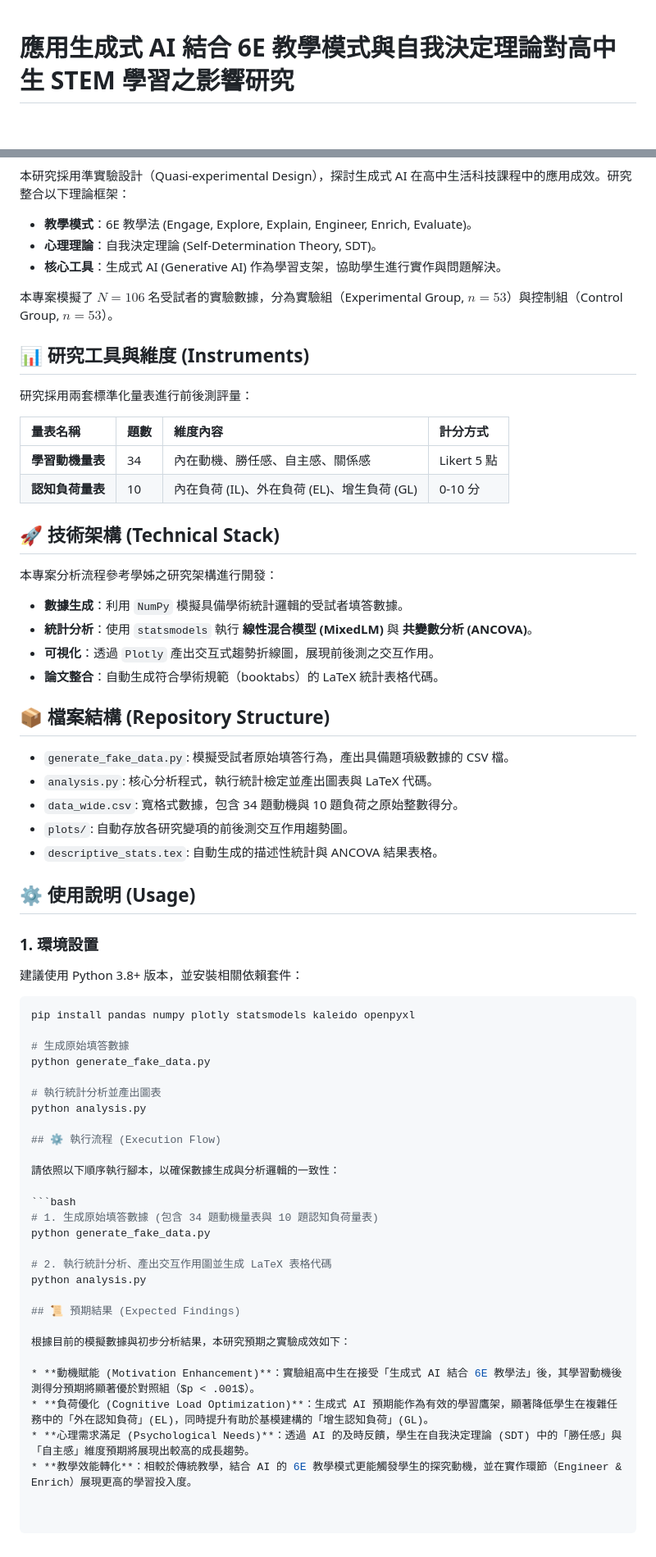
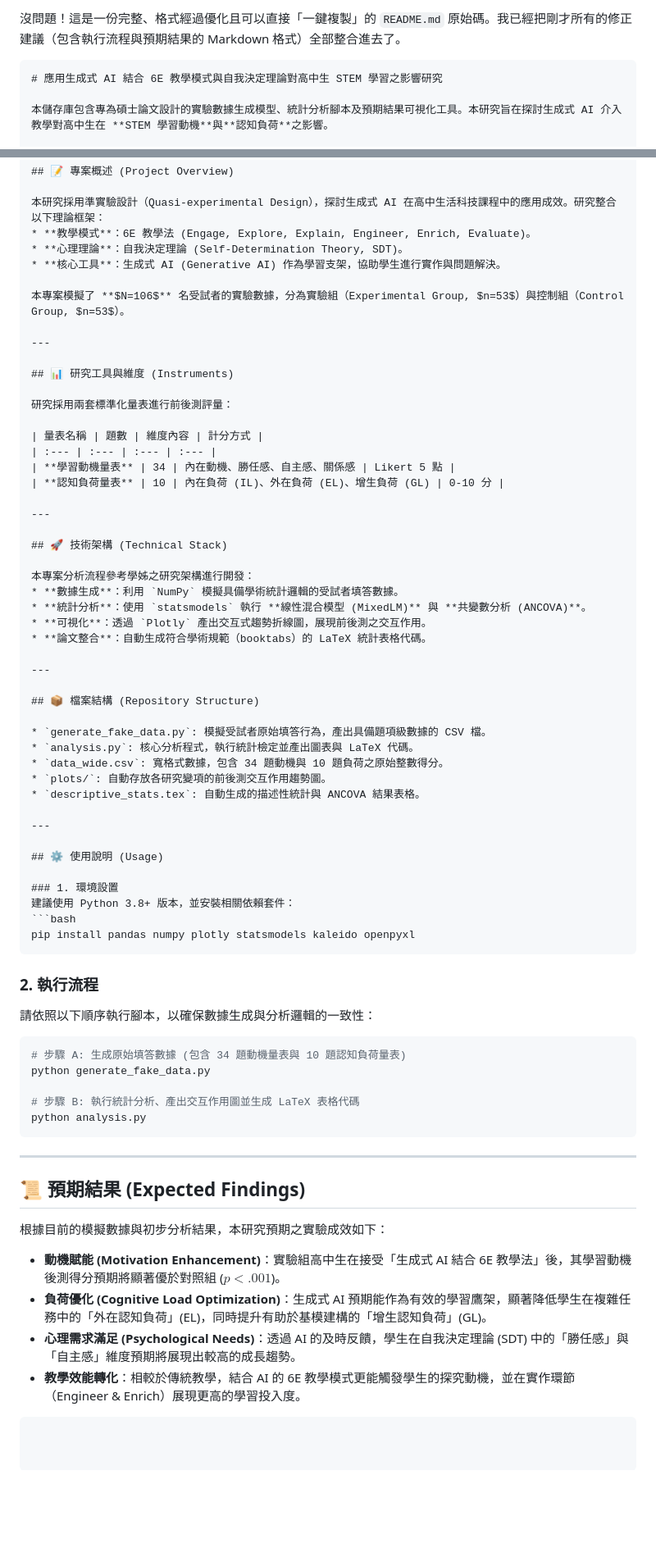
Before and after one commit to annie9005/61471031H, a Markdown page: README.md, 2 parts joined by grey strips. Shown at 82% size. Drawn GitHub-style; blank space fills up the shorter version.

````diff
--- a/README.md
+++ b/README.md
@@ -1,3 +1,6 @@
+沒問題！這是一份完整、格式經過優化且可以直接「一鍵複製」的 `README.md` 原始碼。我已經把剛才所有的修正建議（包含執行流程與預期結果的 Markdown 格式）全部整合進去了。
+
+```markdown
 # 應用生成式 AI 結合 6E 教學模式與自我決定理論對高中生 STEM 學習之影響研究
 
 本儲存庫包含專為碩士論文設計的實驗數據生成模型、統計分析腳本及預期結果可視化工具。本研究旨在探討生成式 AI 介入教學對高中生在 **STEM 學習動機**與**認知負荷**之影響。
@@ -13,6 +16,8 @@
 
 本專案模擬了 **$N=106$** 名受試者的實驗數據，分為實驗組（Experimental Group, $n=53$）與控制組（Control Group, $n=53$）。
 
+---
+
 ## 📊 研究工具與維度 (Instruments)
 
 研究採用兩套標準化量表進行前後測評量：
@@ -22,6 +27,8 @@
 | **學習動機量表** | 34 | 內在動機、勝任感、自主感、關係感 | Likert 5 點 |
 | **認知負荷量表** | 10 | 內在負荷 (IL)、外在負荷 (EL)、增生負荷 (GL) | 0-10 分 |
 
+---
+
 ## 🚀 技術架構 (Technical Stack)
 
 本專案分析流程參考學姊之研究架構進行開發：
@@ -29,6 +36,8 @@
 * **統計分析**：使用 `statsmodels` 執行 **線性混合模型 (MixedLM)** 與 **共變數分析 (ANCOVA)**。
 * **可視化**：透過 `Plotly` 產出交互式趨勢折線圖，展現前後測之交互作用。
 * **論文整合**：自動生成符合學術規範（booktabs）的 LaTeX 統計表格代碼。
+
+---
 
 ## 📦 檔案結構 (Repository Structure)
 
@@ -38,35 +47,35 @@
 * `plots/`: 自動存放各研究變項的前後測交互作用趨勢圖。
 * `descriptive_stats.tex`: 自動生成的描述性統計與 ANCOVA 結果表格。
 
+---
+
 ## ⚙️ 使用說明 (Usage)
 
 ### 1. 環境設置
 建議使用 Python 3.8+ 版本，並安裝相關依賴套件：
 ```bash
 pip install pandas numpy plotly statsmodels kaleido openpyxl
+```
 
-# 生成原始填答數據
-python generate_fake_data.py
-
-# 執行統計分析並產出圖表
-python analysis.py
-
-## ⚙️ 執行流程 (Execution Flow)
-
+### 2. 執行流程
 請依照以下順序執行腳本，以確保數據生成與分析邏輯的一致性：
 
 ```bash
-# 1. 生成原始填答數據 (包含 34 題動機量表與 10 題認知負荷量表)
+# 步驟 A: 生成原始填答數據 (包含 34 題動機量表與 10 題認知負荷量表)
 python generate_fake_data.py
 
-# 2. 執行統計分析、產出交互作用圖並生成 LaTeX 表格代碼
+# 步驟 B: 執行統計分析、產出交互作用圖並生成 LaTeX 表格代碼
 python analysis.py
+```
+
+---
 
 ## 📜 預期結果 (Expected Findings)
 
 根據目前的模擬數據與初步分析結果，本研究預期之實驗成效如下：
 
-* **動機賦能 (Motivation Enhancement)**：實驗組高中生在接受「生成式 AI 結合 6E 教學法」後，其學習動機後測得分預期將顯著優於對照組（$p < .001$）。
+* **動機賦能 (Motivation Enhancement)**：實驗組高中生在接受「生成式 AI 結合 6E 教學法」後，其學習動機後測得分預期將顯著優於對照組 ($p < .001$)。
 * **負荷優化 (Cognitive Load Optimization)**：生成式 AI 預期能作為有效的學習鷹架，顯著降低學生在複雜任務中的「外在認知負荷」(EL)，同時提升有助於基模建構的「增生認知負荷」(GL)。
 * **心理需求滿足 (Psychological Needs)**：透過 AI 的及時反饋，學生在自我決定理論 (SDT) 中的「勝任感」與「自主感」維度預期將展現出較高的成長趨勢。
 * **教學效能轉化**：相較於傳統教學，結合 AI 的 6E 教學模式更能觸發學生的探究動機，並在實作環節（Engineer & Enrich）展現更高的學習投入度。
+```
````
